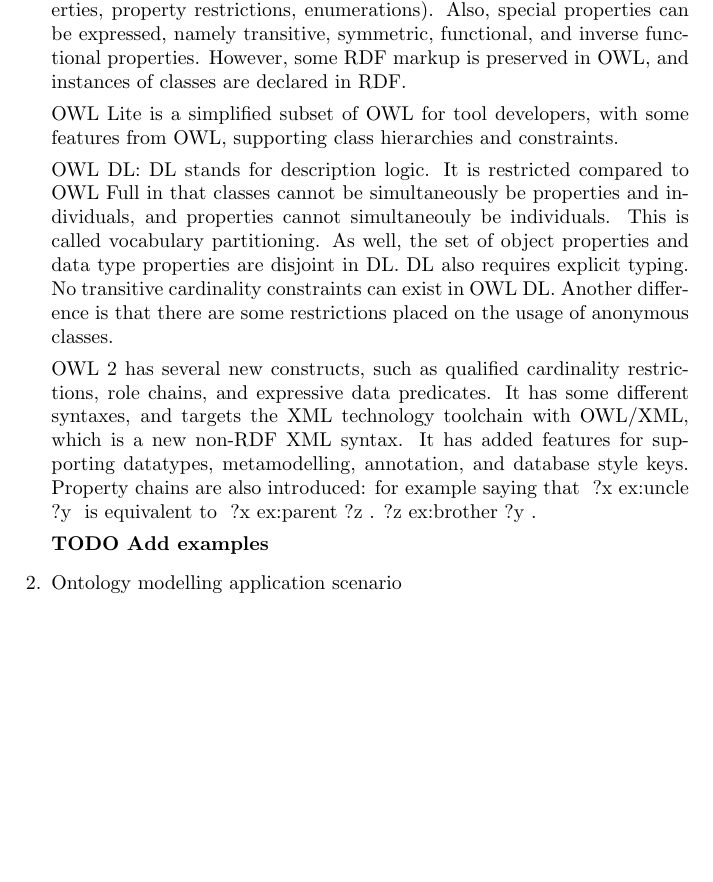
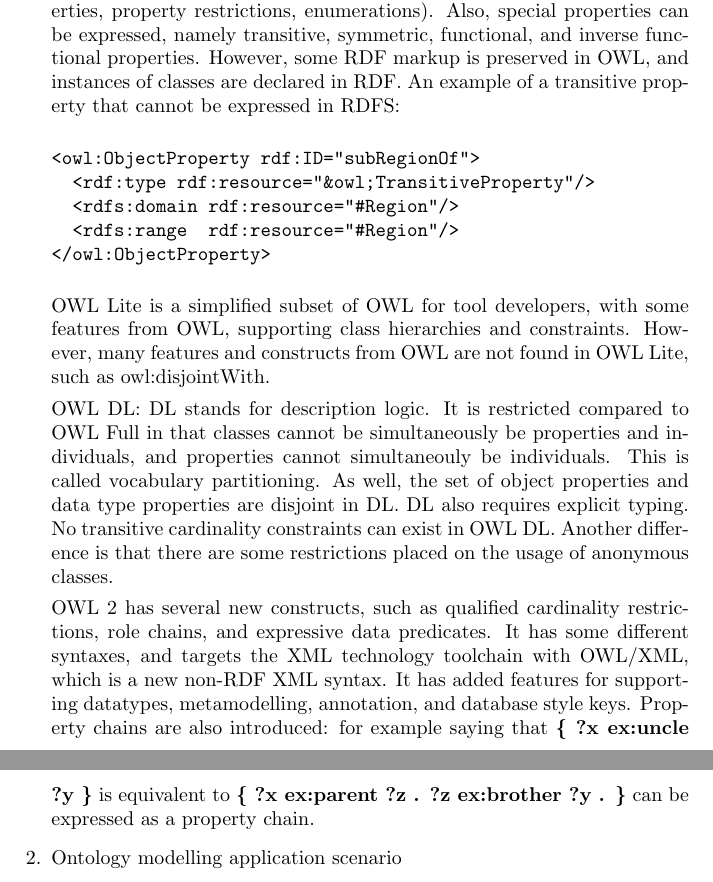
Before and after one commit to j-v/exercise8, a LaTeX problem sheet (exercise8.tex): part of page 1 of 4 before the commit and two parts of pages 1 and 2 of 4 after it, the two joined at a grey line, cut so that both start at the same text, the shorter picture padded with empty space. Compiled offline with pdfLaTeX.

Commit message:
added more examples

```diff
--- a/exercise8.tex
+++ b/exercise8.tex
@@ -4,6 +4,7 @@
 \usepackage{listings}
 \usepackage{graphicx}
 \usepackage{float}
+\usepackage{moreverb}
 
 \setlength{\parindent}{0pt}
 
@@ -24,15 +25,21 @@ then between OWL Lite, OWL DL, OWL Full and OWL 2. Create some simple
 examples to illustrate the difference.
 
 \textbf{Answer:}
-OWL is more expressive than RDFS: with OWL we can define relations between classes, constraints and cardinalities, equivalences of classes and properties, create properties of properties, use boolean combinations and other expressive constructs (e.g. disjointnes, inverse properties, property restrictions, enumerations). Also, special properties can be expressed, namely transitive, symmetric, functional, and inverse functional properties. However, some RDF markup is preserved in OWL, and instances of classes are declared in RDF.
+OWL is more expressive than RDFS: with OWL we can define relations between classes, constraints and cardinalities, equivalences of classes and properties, create properties of properties, use boolean combinations and other expressive constructs (e.g. disjointnes, inverse properties, property restrictions, enumerations). Also, special properties can be expressed, namely transitive, symmetric, functional, and inverse functional properties. However, some RDF markup is preserved in OWL, and instances of classes are declared in RDF. An example of a transitive property that cannot be expressed in RDFS:
 
-OWL Lite is a simplified subset of OWL for tool developers, with some features from OWL, supporting class hierarchies and constraints.
+\begin{verbatimtab}
+<owl:ObjectProperty rdf:ID="subRegionOf">
+  <rdf:type rdf:resource="&owl;TransitiveProperty"/>
+  <rdfs:domain rdf:resource="#Region"/>
+  <rdfs:range  rdf:resource="#Region"/>
+</owl:ObjectProperty>
+\end{verbatimtab}
+
+OWL Lite is a simplified subset of OWL for tool developers, with some features from OWL, supporting class hierarchies and constraints. However, many features and constructs from OWL are not found in OWL Lite, such as owl:disjointWith.
 
 OWL DL: DL stands for description logic. It is restricted compared to OWL Full in that classes cannot be simultaneously be properties and individuals, and properties cannot simultaneouly be individuals. This is called vocabulary partitioning. As well, the set of object properties and data type properties are disjoint in DL. DL also requires explicit typing. No transitive cardinality constraints can exist in OWL DL. Another difference is that there are some restrictions placed on the usage of anonymous classes.
 
-OWL 2 has several new constructs, such as qualified cardinality restrictions, role chains, and expressive data predicates. It has some different syntaxes, and targets the XML technology toolchain with OWL/XML, which is a new non-RDF XML syntax. It has added features for supporting datatypes, metamodelling, annotation, and database style keys. Property chains are also introduced: for example saying that { ?x ex:uncle ?y } is equivalent to { ?x ex:parent ?z . ?z ex:brother ?y . }
-
-\textbf{TODO Add examples}
+OWL 2 has several new constructs, such as qualified cardinality restrictions, role chains, and expressive data predicates. It has some different syntaxes, and targets the XML technology toolchain with OWL/XML, which is a new non-RDF XML syntax. It has added features for supporting datatypes, metamodelling, annotation, and database style keys. Property chains are also introduced: for example saying that \textbf{\{ ?x ex:uncle ?y \}} is equivalent to \textbf{\{ ?x ex:parent ?z . ?z ex:brother ?y . \}} can be expressed as a property chain.
 
 \item Ontology modelling application scenario
 
```
Also changed, not shown: exercise8.pdf.
